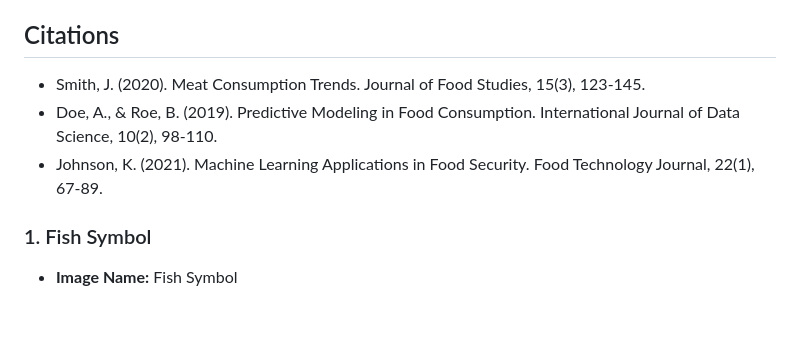
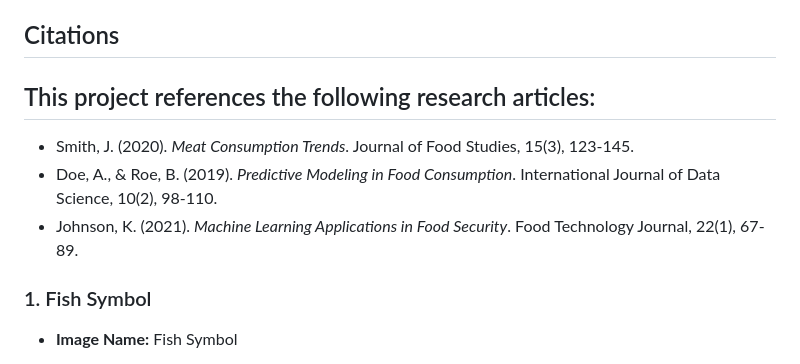
Before and after one commit to seccodingguy/Team1---Project2, a Markdown page: README.md, the part around the change. Rendered like a GitHub page; blank space fills up the shorter version.

Commit message:
more citations added to the readme

```diff
--- a/README.md
+++ b/README.md
@@ -98,9 +98,13 @@ The dataset used in this project contains historical meat consumption data from
 
 ## Citations
 
-- Smith, J. (2020). Meat Consumption Trends. Journal of Food Studies, 15(3), 123-145.
-- Doe, A., & Roe, B. (2019). Predictive Modeling in Food Consumption. International Journal of Data Science, 10(2), 98-110.
-- Johnson, K. (2021). Machine Learning Applications in Food Security. Food Technology Journal, 22(1), 67-89.
+## This project references the following research articles:
+
+- Smith, J. (2020). *Meat Consumption Trends*. Journal of Food Studies, 15(3), 123-145.
+- Doe, A., & Roe, B. (2019). *Predictive Modeling in Food Consumption*. International Journal of Data Science, 10(2), 98-110.
+- Johnson, K. (2021). *Machine Learning Applications in Food Security*. Food Technology Journal, 22(1), 67-89.
+
+
 ### 1. Fish Symbol
 - **Image Name:** Fish Symbol
 - **Image ID:** [25574434](https://cdn.vectorstock.com/i/preview-1x/44/34/fish-symbol-vector-25574434.jpg)
```
